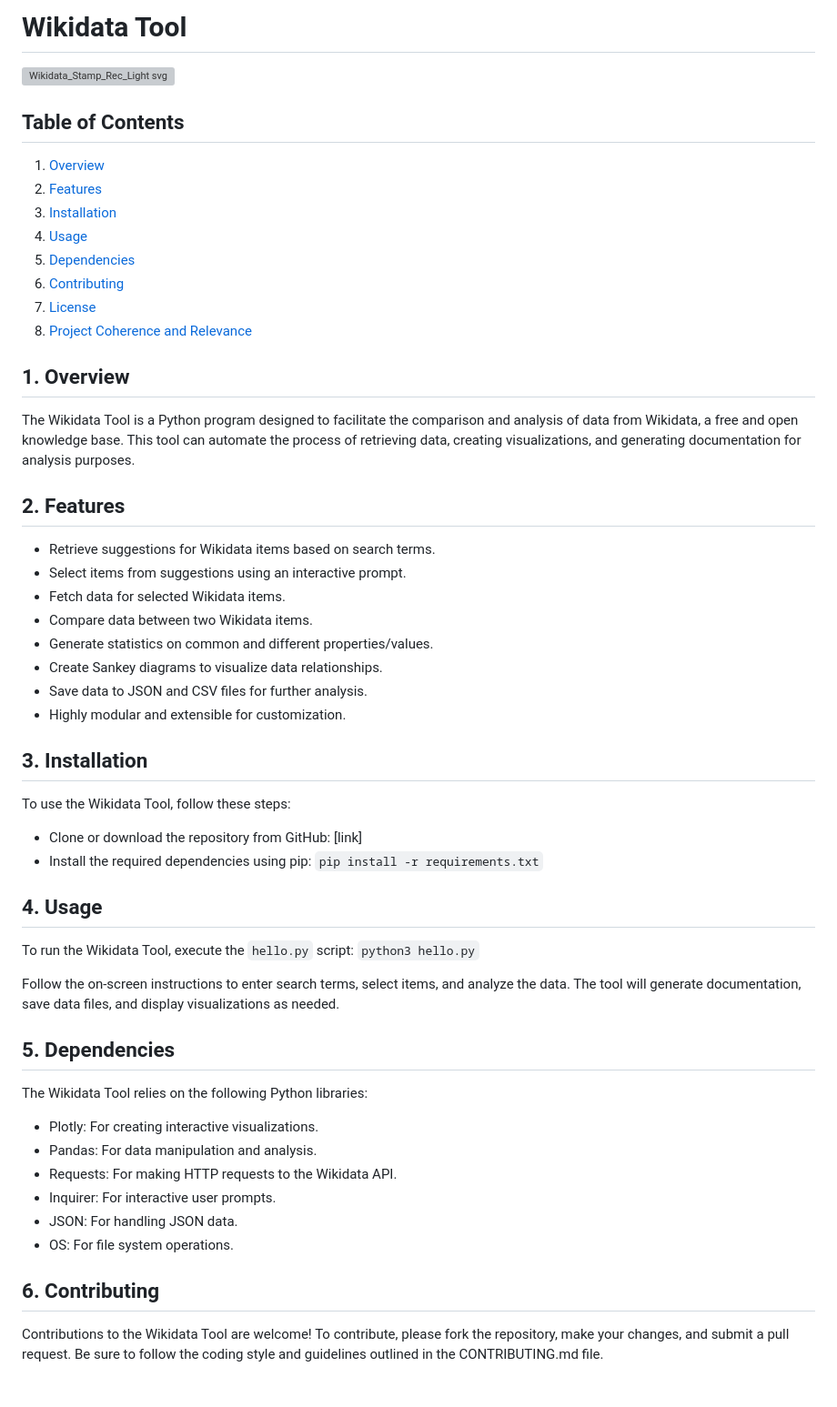
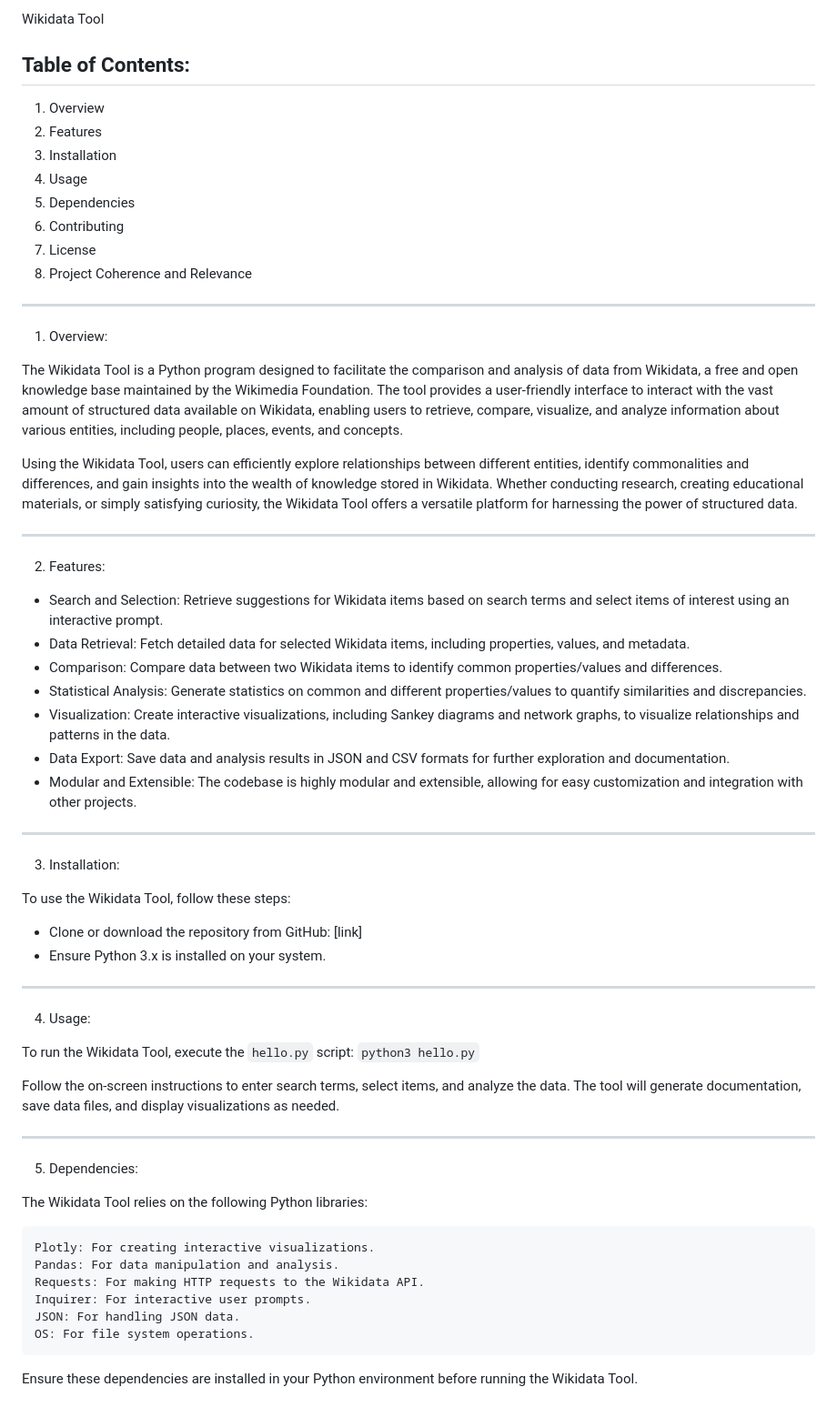
Before and after one commit to mpaolu/Hello-Wikipedia, a Markdown page: README.md, the part around the change printed below. Shown: that part at 91% size. Rendered like a GitHub page; grey boxes are pictures that could not be loaded.

```diff
--- a/README.md
+++ b/README.md
@@ -1,56 +1,67 @@
-# Wikidata Tool
+Wikidata Tool
 
-![Wikidata_Stamp_Rec_Light svg](https://github.com/mpaolu/-Hello-Wikipedia-/assets/150439065/763908b5-ccdc-4cf8-af50-c9c210a33637)
+Table of Contents:
+------------------
+1. Overview
+2. Features
+3. Installation
+4. Usage
+5. Dependencies
+6. Contributing
+7. License
+8. Project Coherence and Relevance
 
 
-## Table of Contents
-1. [Overview](#1-overview)
-2. [Features](#2-features)
-3. [Installation](#3-installation)
-4. [Usage](#4-usage)
-5. [Dependencies](#5-dependencies)
-6. [Contributing](#6-contributing)
-7. [License](#7-license)
-8. [Project Coherence and Relevance](#8-project-coherence-and-relevance)
+------------
+1. Overview:
 
-## 1. Overview
+The Wikidata Tool is a Python program designed to facilitate the comparison and analysis of data from Wikidata, a free and open knowledge base maintained by the Wikimedia Foundation. The tool provides a user-friendly interface to interact with the vast amount of structured data available on Wikidata, enabling users to retrieve, compare, visualize, and analyze information about various entities, including people, places, events, and concepts.
 
-The Wikidata Tool is a Python program designed to facilitate the comparison and analysis of data from Wikidata, a free and open knowledge base. This tool can automate the process of retrieving data, creating visualizations, and generating documentation for analysis purposes.
+Using the Wikidata Tool, users can efficiently explore relationships between different entities, identify commonalities and differences, and gain insights into the wealth of knowledge stored in Wikidata. Whether conducting research, creating educational materials, or simply satisfying curiosity, the Wikidata Tool offers a versatile platform for harnessing the power of structured data.
 
-## 2. Features
 
-- Retrieve suggestions for Wikidata items based on search terms.
-- Select items from suggestions using an interactive prompt.
-- Fetch data for selected Wikidata items.
-- Compare data between two Wikidata items.
-- Generate statistics on common and different properties/values.
-- Create Sankey diagrams to visualize data relationships.
-- Save data to JSON and CSV files for further analysis.
-- Highly modular and extensible for customization.
+------------
+2. Features:
 
-## 3. Installation
+- Search and Selection: Retrieve suggestions for Wikidata items based on search terms and select items of interest using an interactive prompt.
+- Data Retrieval: Fetch detailed data for selected Wikidata items, including properties, values, and metadata.
+- Comparison: Compare data between two Wikidata items to identify common properties/values and differences.
+- Statistical Analysis: Generate statistics on common and different properties/values to quantify similarities and discrepancies.
+- Visualization: Create interactive visualizations, including Sankey diagrams and network graphs, to visualize relationships and patterns in the data.
+- Data Export: Save data and analysis results in JSON and CSV formats for further exploration and documentation.
+- Modular and Extensible: The codebase is highly modular and extensible, allowing for easy customization and integration with other projects.
+
+
+
+----------------
+3. Installation:
 
 To use the Wikidata Tool, follow these steps:
+
 - Clone or download the repository from GitHub: [link]
-- Install the required dependencies using pip: `pip install -r requirements.txt`
+- Ensure Python 3.x is installed on your system.
 
-## 4. Usage
+
+
+---------
+4. Usage:
 
 To run the Wikidata Tool, execute the `hello.py` script: `python3 hello.py`
 
 Follow the on-screen instructions to enter search terms, select items, and analyze the data. The tool will generate documentation, save data files, and display visualizations as needed.
 
-## 5. Dependencies
+
+----------------
+5. Dependencies:
 
 The Wikidata Tool relies on the following Python libraries:
-- Plotly: For creating interactive visualizations.
-- Pandas: For data manipulation and analysis.
-- Requests: For making HTTP requests to the Wikidata API.
-- Inquirer: For interactive user prompts.
-- JSON: For handling JSON data.
-- OS: For file system operations.
 
-## 6. Contributing
+    Plotly: For creating interactive visualizations.
+    Pandas: For data manipulation and analysis.
+    Requests: For making HTTP requests to the Wikidata API.
+    Inquirer: For interactive user prompts.
+    JSON: For handling JSON data.
+    OS: For file system operations.
 
-Contributions to the Wikidata Tool are welcome! To contribute, please fork the repository, make your changes, and submit a pull request. Be sure to follow the coding style and guidelines outlined in the CONTRIBUTING.md file.
+Ensure these dependencies are installed in your Python environment before running the Wikidata Tool.
 
```
Also changed, not shown: other parts of README.md (+34 -3 lines).
